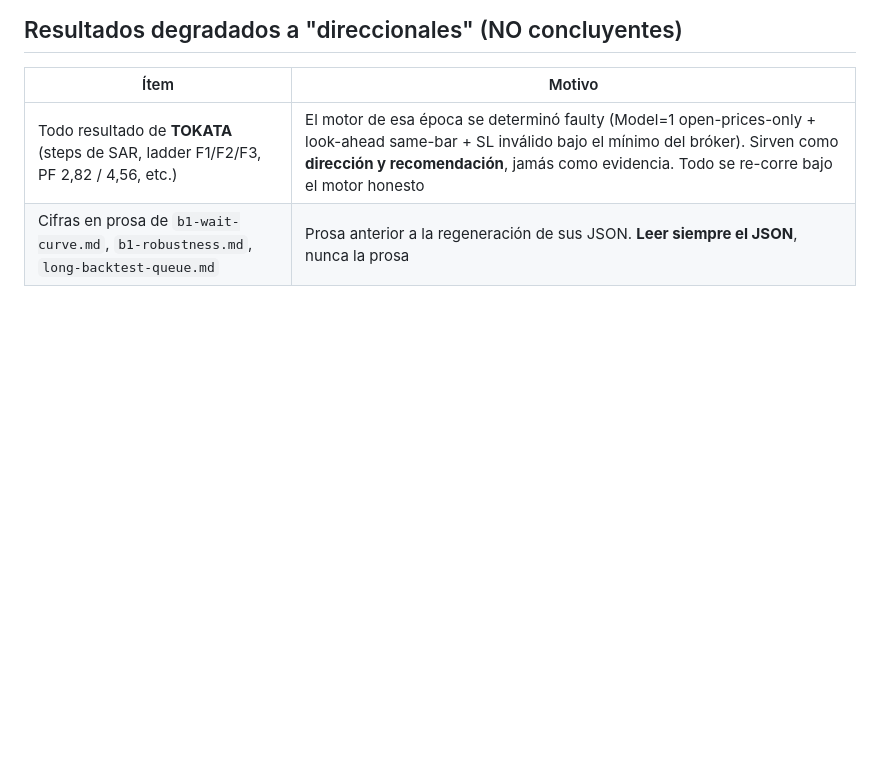
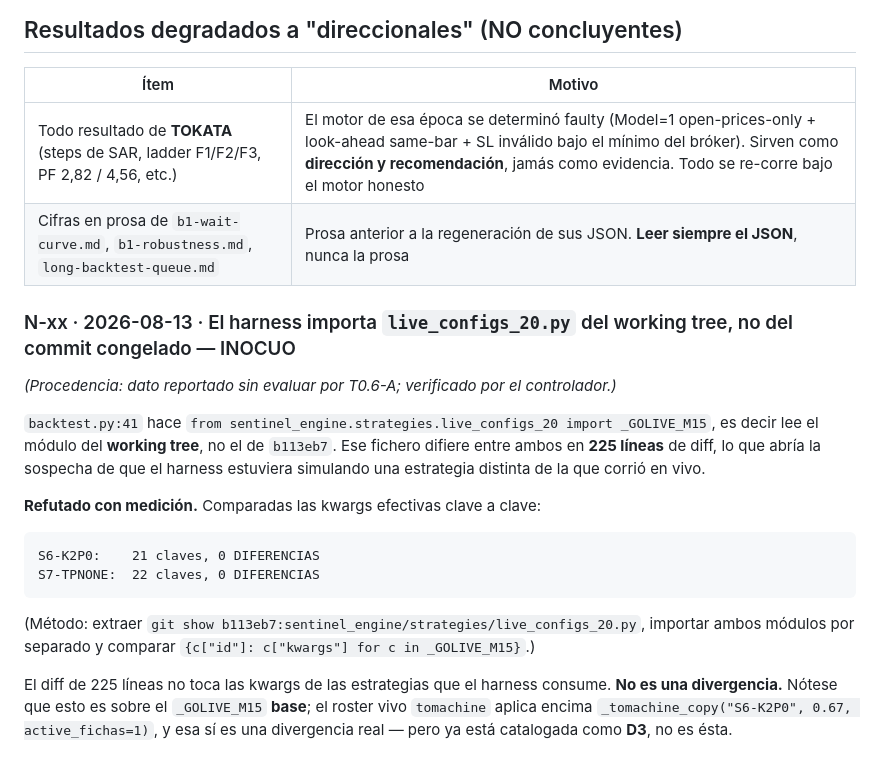
Before and after one commit to YggrYergen/sentinel-usdclp, a Markdown page: research/NEGATIVOS.md, the part around the change. Rendered like a GitHub page; blank space fills up the shorter version.

Commit message:
docs(research): negativo medido -- el harness lee live_configs_20 del working tree, y es inocuo
T0.6-A reporto sin evaluar que backtest.py:41 importa las kwargs de S6/S7 del working tree y no
del commit congelado b113eb7, cuyo live_configs_20.py difiere en 225 lineas. Verificado por el
controlador comparando clave a clave las kwargs efectivas de ambos modulos: 0 diferencias en las
21 claves de S6-K2P0 y en las 22 de S7-TPNONE. El diff no toca lo que el harness consume.

No confundir con D3: el roster vivo aplica encima _tomachine_copy(..., active_fichas=1), y esa si
es divergencia real, ya catalogada.

Co-Authored-By: Claude Opus 5 <noreply@anthropic.com>

````diff
--- a/research/NEGATIVOS.md
+++ b/research/NEGATIVOS.md
@@ -36,3 +36,26 @@ Formato: `<fecha> · <experimento> · <qué se probó> · <resultado> · <eviden
 |---|---|
 | Todo resultado de **TOKATA** (steps de SAR, ladder F1/F2/F3, PF 2,82 / 4,56, etc.) | El motor de esa época se determinó faulty (Model=1 open-prices-only + look-ahead same-bar + SL inválido bajo el mínimo del bróker). Sirven como **dirección y recomendación**, jamás como evidencia. Todo se re-corre bajo el motor honesto |
 | Cifras en prosa de `b1-wait-curve.md`, `b1-robustness.md`, `long-backtest-queue.md` | Prosa anterior a la regeneración de sus JSON. **Leer siempre el JSON**, nunca la prosa |
+
+### N-xx · 2026-08-13 · El harness importa `live_configs_20.py` del working tree, no del commit congelado — INOCUO
+*(Procedencia: dato reportado sin evaluar por T0.6-A; verificado por el controlador.)*
+
+`backtest.py:41` hace `from sentinel_engine.strategies.live_configs_20 import _GOLIVE_M15`, es decir
+lee el módulo del **working tree**, no el de `b113eb7`. Ese fichero difiere entre ambos en **225
+líneas** de diff, lo que abría la sospecha de que el harness estuviera simulando una estrategia
+distinta de la que corrió en vivo.
+
+**Refutado con medición.** Comparadas las kwargs efectivas clave a clave:
+
+```
+S6-K2P0:    21 claves, 0 DIFERENCIAS
+S7-TPNONE:  22 claves, 0 DIFERENCIAS
+```
+
+(Método: extraer `git show b113eb7:sentinel_engine/strategies/live_configs_20.py`, importar ambos
+módulos por separado y comparar `{c["id"]: c["kwargs"] for c in _GOLIVE_M15}`.)
+
+El diff de 225 líneas no toca las kwargs de las estrategias que el harness consume. **No es una
+divergencia.** Nótese que esto es sobre el `_GOLIVE_M15` **base**; el roster vivo `tomachine`
+aplica encima `_tomachine_copy("S6-K2P0", 0.67, active_fichas=1)`, y esa sí es una divergencia real
+— pero ya está catalogada como **D3**, no es ésta.
````
